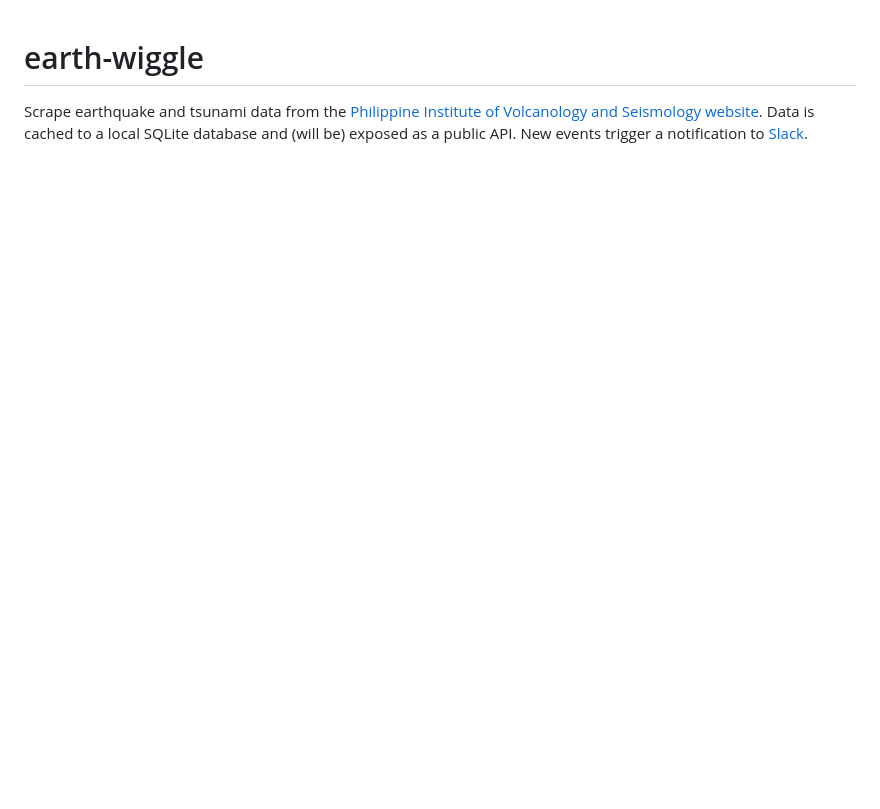
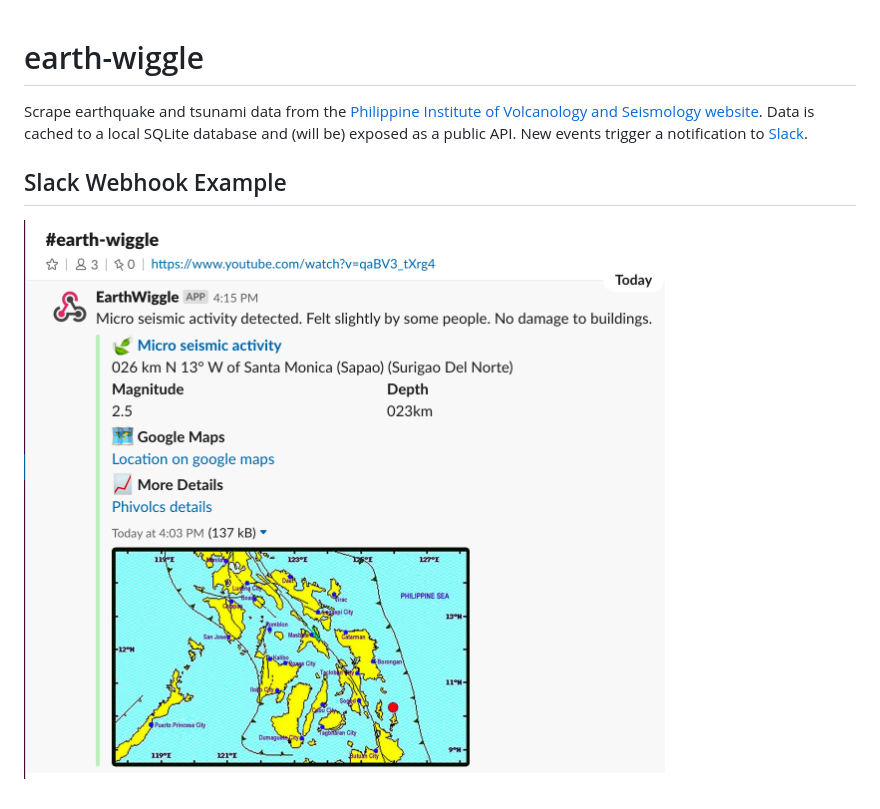
Before and after one commit to travispaul/earthwiggle-scraper, a Markdown page: README.md, the part around the change. GitHub-like rendering; pictures changed too: etc/slack-webhook.png (added); blank space fills up the shorter version.

Commit message:
Add slack screenshot

```diff
--- a/README.md
+++ b/README.md
@@ -1,3 +1,7 @@
 # earth-wiggle
 Scrape earthquake and tsunami data from the [Philippine Institute of Volcanology and Seismology website](https://www.phivolcs.dost.gov.ph/).
 Data is cached to a local SQLite database and (will be) exposed as a public API. New events trigger a notification to [Slack](https://slack.com/).
+
+
+## Slack Webhook Example
+![slack-webhook](etc/slack-webhook.png)
```
